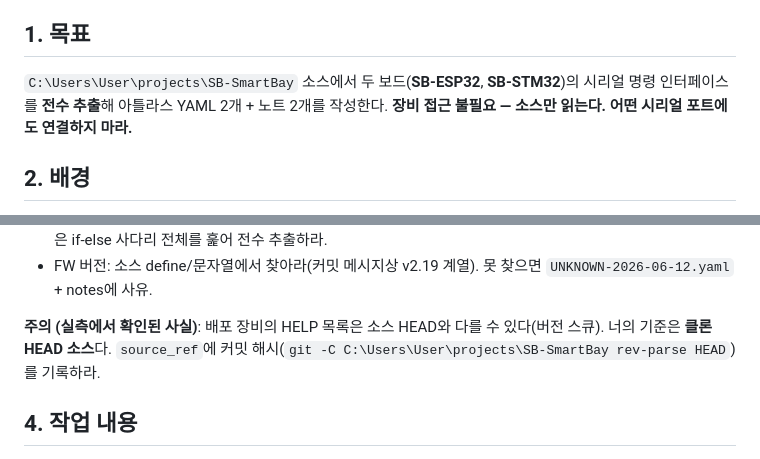
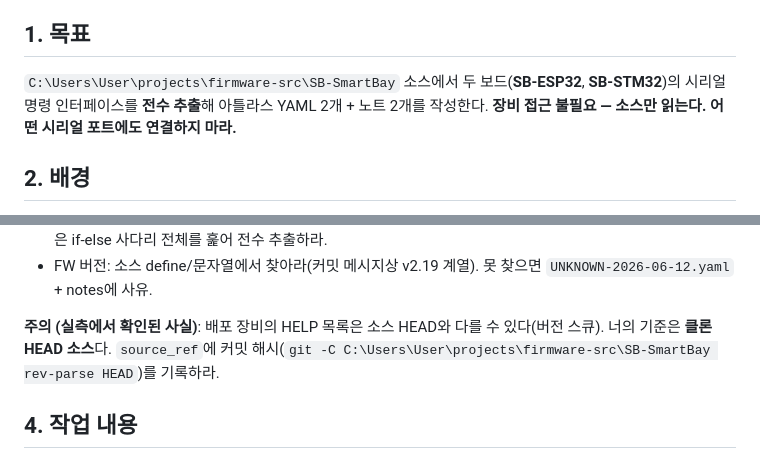
Before and after one commit to JOCOIN94/silotek-plugin-marketplace, a Markdown page: docs/plans/2026-06-12-sb-atlas-source-analysis.md, 2 parts joined by grey strips. GitHub-like rendering.

Commit message:
docs: SB atlas 소스 분석 plan 경로를 firmware-src/로 갱신
펌웨어 소스 재배치(firmware-src/ 하위)에 맞춰 SB-SmartBay 소스 경로와
rev-parse 명령 경로를 갱신.

Co-Authored-By: Claude Opus 4.8 (1M context) <noreply@anthropic.com>

```diff
--- a/docs/plans/2026-06-12-sb-atlas-source-analysis.md
+++ b/docs/plans/2026-06-12-sb-atlas-source-analysis.md
@@ -4,7 +4,7 @@
 
 ## 1. 목표
 
-`C:\Users\User\projects\SB-SmartBay` 소스에서 두 보드(**SB-ESP32**, **SB-STM32**)의 시리얼 명령 인터페이스를 **전수 추출**해 아틀라스 YAML 2개 + 노트 2개를 작성한다. **장비 접근 불필요 — 소스만 읽는다. 어떤 시리얼 포트에도 연결하지 마라.**
+`C:\Users\User\projects\firmware-src\SB-SmartBay` 소스에서 두 보드(**SB-ESP32**, **SB-STM32**)의 시리얼 명령 인터페이스를 **전수 추출**해 아틀라스 YAML 2개 + 노트 2개를 작성한다. **장비 접근 불필요 — 소스만 읽는다. 어떤 시리얼 포트에도 연결하지 마라.**
 
 ## 2. 배경
 
@@ -28,7 +28,7 @@
 - L18336 부근에 HELP 목록에 없는 토글(`VDISPRS485` 류)이 보이므로 **숨은 명령이 더 있을 가능성이 높다** — 같은 if-else 사다리 전체를 훑어 전수 추출하라.
 - FW 버전: 소스 define/문자열에서 찾아라(커밋 메시지상 v2.19 계열). 못 찾으면 `UNKNOWN-2026-06-12.yaml` + notes에 사유.
 
-**주의 (실측에서 확인된 사실)**: 배포 장비의 HELP 목록은 소스 HEAD와 다를 수 있다(버전 스큐). 너의 기준은 **클론 HEAD 소스**다. `source_ref`에 커밋 해시(`git -C C:\Users\User\projects\SB-SmartBay rev-parse HEAD`)를 기록하라.
+**주의 (실측에서 확인된 사실)**: 배포 장비의 HELP 목록은 소스 HEAD와 다를 수 있다(버전 스큐). 너의 기준은 **클론 HEAD 소스**다. `source_ref`에 커밋 해시(`git -C C:\Users\User\projects\firmware-src\SB-SmartBay rev-parse HEAD`)를 기록하라.
 
 ## 4. 작업 내용
 
```
